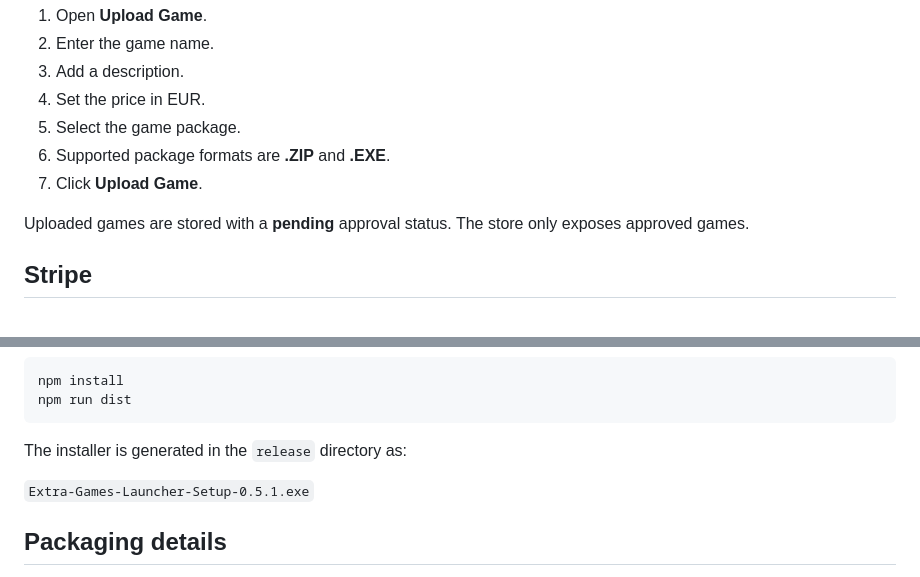
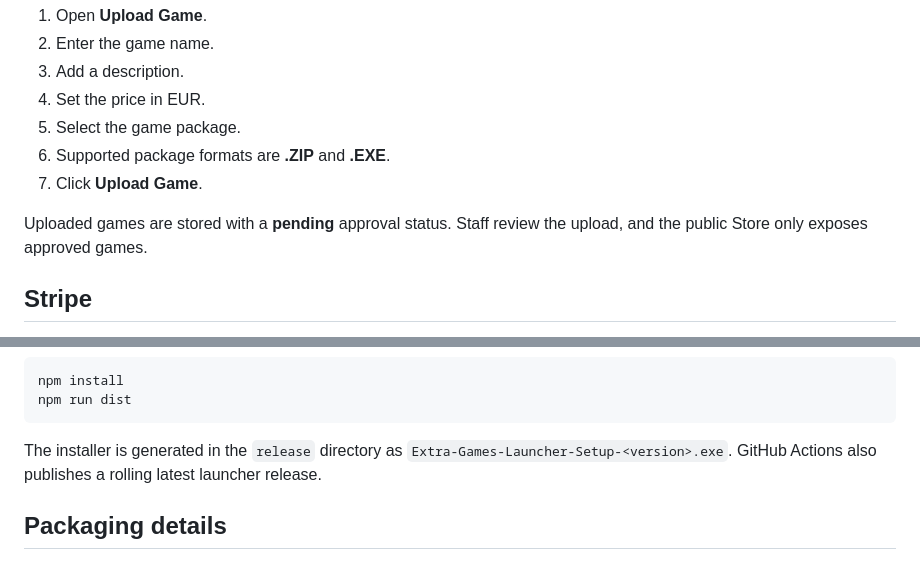
Before and after one commit to coolbacon323-cmd/Extra-Games, a Markdown page: README.md, 2 parts joined by grey strips. Rendered like a GitHub page.

Commit message:
Update Extra Games build and approval documentation

````diff
--- a/README.md
+++ b/README.md
@@ -41,7 +41,7 @@ You must be signed in.
 6. Supported package formats are **.ZIP** and **.EXE**.
 7. Click **Upload Game**.
 
-Uploaded games are stored with a **pending** approval status. The store only exposes approved games.
+Uploaded games are stored with a **pending** approval status. Staff review the upload, and the public Store only exposes approved games.
 
 ## Stripe
 
@@ -81,9 +81,7 @@ npm install
 npm run dist
 ```
 
-The installer is generated in the `release` directory as:
-
-`Extra-Games-Launcher-Setup-0.5.1.exe`
+The installer is generated in the `release` directory as `Extra-Games-Launcher-Setup-<version>.exe`. GitHub Actions also publishes a rolling latest launcher release.
 
 ## Packaging details
 
````
